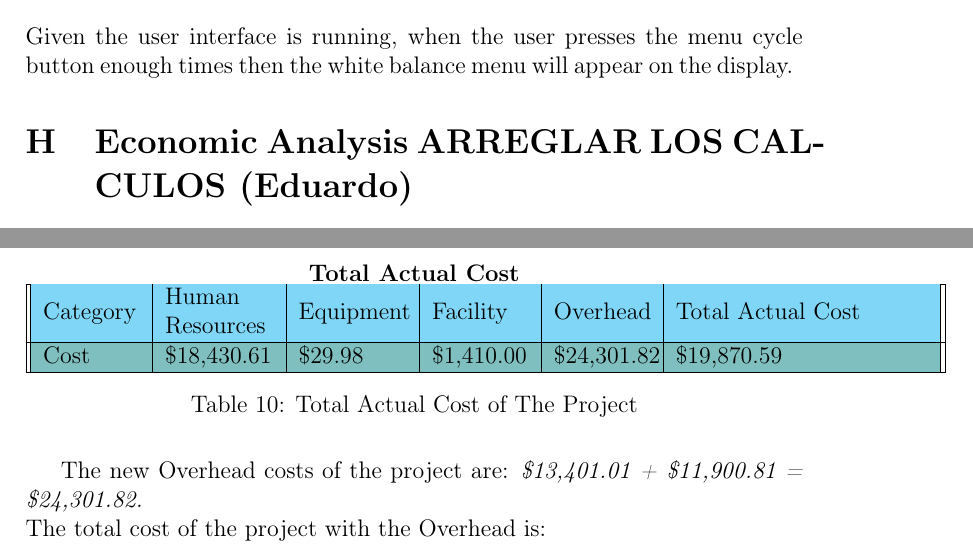
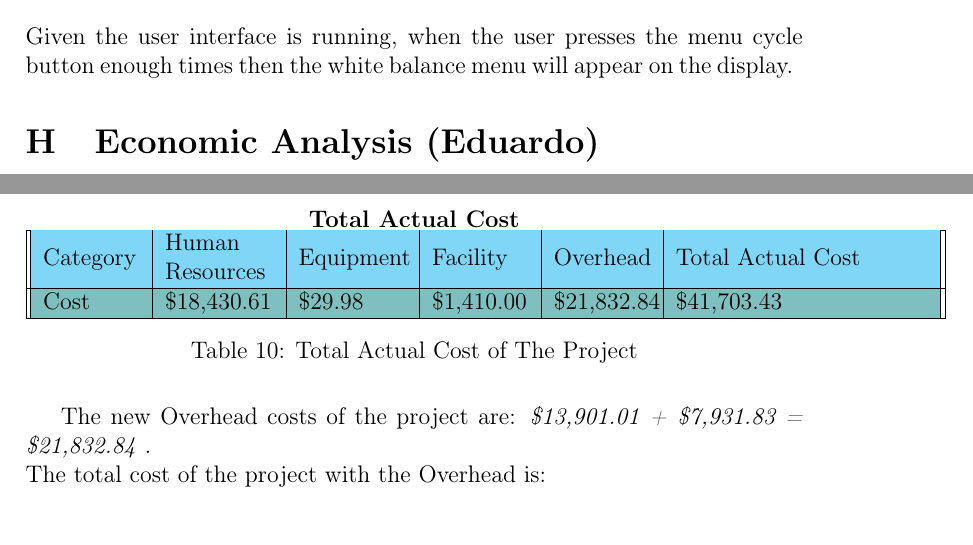
Before and after one commit to fabiomatos999/M.O.S.I.S, a LaTeX document (Final_Report_Document/Main_Document/Main_Document.tex, which reads Final_Report_Document/Appendix/Economic_Analysis/Econimic_Analysis.tex): two parts of pages 40 and 44 of 73, joined at a grey line, cut so that both start at the same text, the shorter picture padded with empty space. Compiled offline with pdfLaTeX.

Commit message:
Fixed Budget cost

```diff
--- a/Final_Report_Document/Appendix/Economic_Analysis/Econimic_Analysis.tex
+++ b/Final_Report_Document/Appendix/Economic_Analysis/Econimic_Analysis.tex
@@ -1,4 +1,4 @@
-\section{Economic Analysis ARREGLAR LOS CALCULOS (Eduardo)}
+\section{Economic Analysis (Eduardo)}
 Differences between the Estimated Costs and Actual Costs:\\
 \begin{table}[H]
    \centering
@@ -209,13 +209,13 @@ The only equipment bought during the project was the Udemy "Python GUI Developme
        Category & Human Resources & Equipment & Facility & Overhead & Total Actual Cost\\
        \hline
        \rowcolor{teal!50}
-       Cost & \$18,430.61 & \$29.98 & \$1,410.00 & \$24,301.82 & \$19,870.59 \\
+       Cost & \$18,430.61 & \$29.98 & \$1,410.00 & \$21,832.84 & \$41,703.43 \\
        \hline
    \end{tabular}
    \caption {Total Actual Cost of The Project}
       \label{table:13}
 \end{table}
 The new Overhead costs of the project are:
-\textit{\$13,401.01 + \$11,900.81 = \$24,301.82.}\\
+\textit{\$13,901.01 + \$7,931.83 = \$21,832.84 .}\\
 The total cost of the project with the Overhead is:\\
 \textit{\$41,703.03}
```
Also changed, not shown: Final_Report_Document/Appendix/Economic_Analysis/Econimic_Analysis.tex (2 more changed lines).
